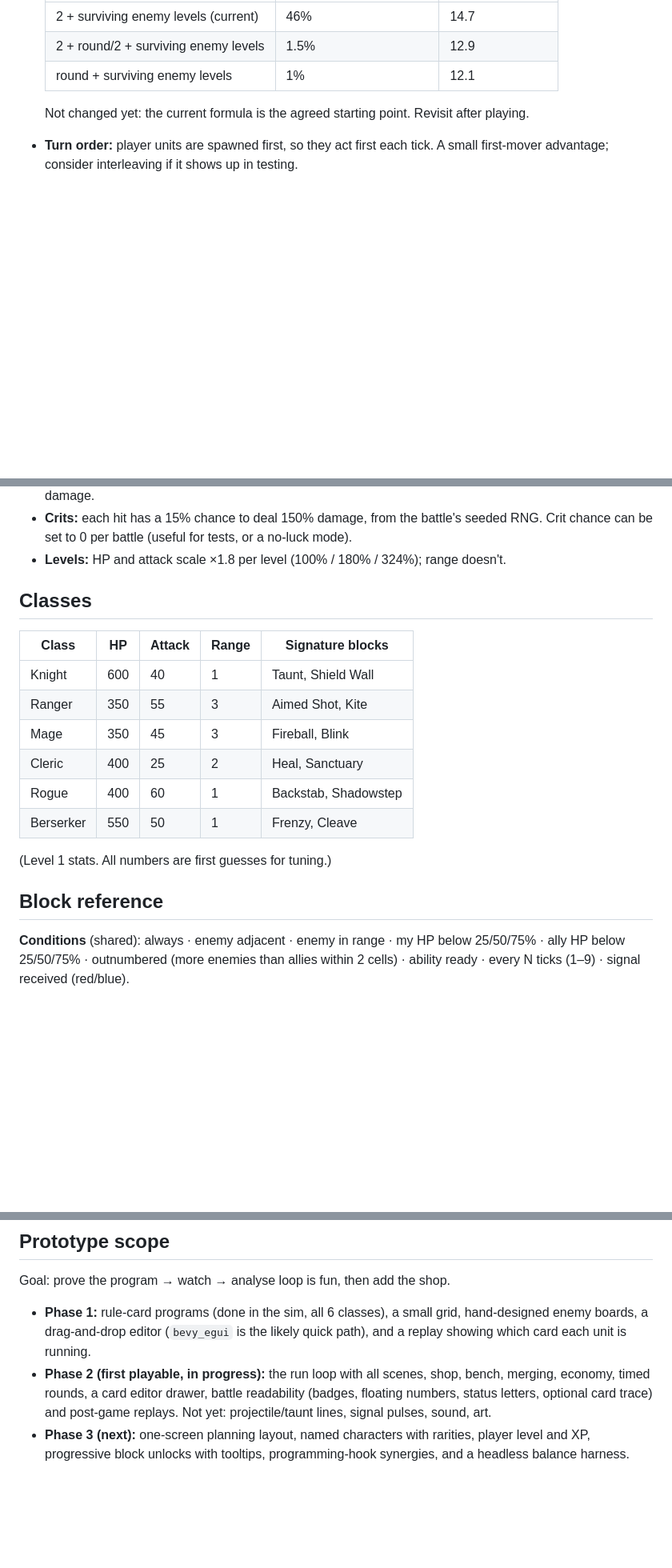
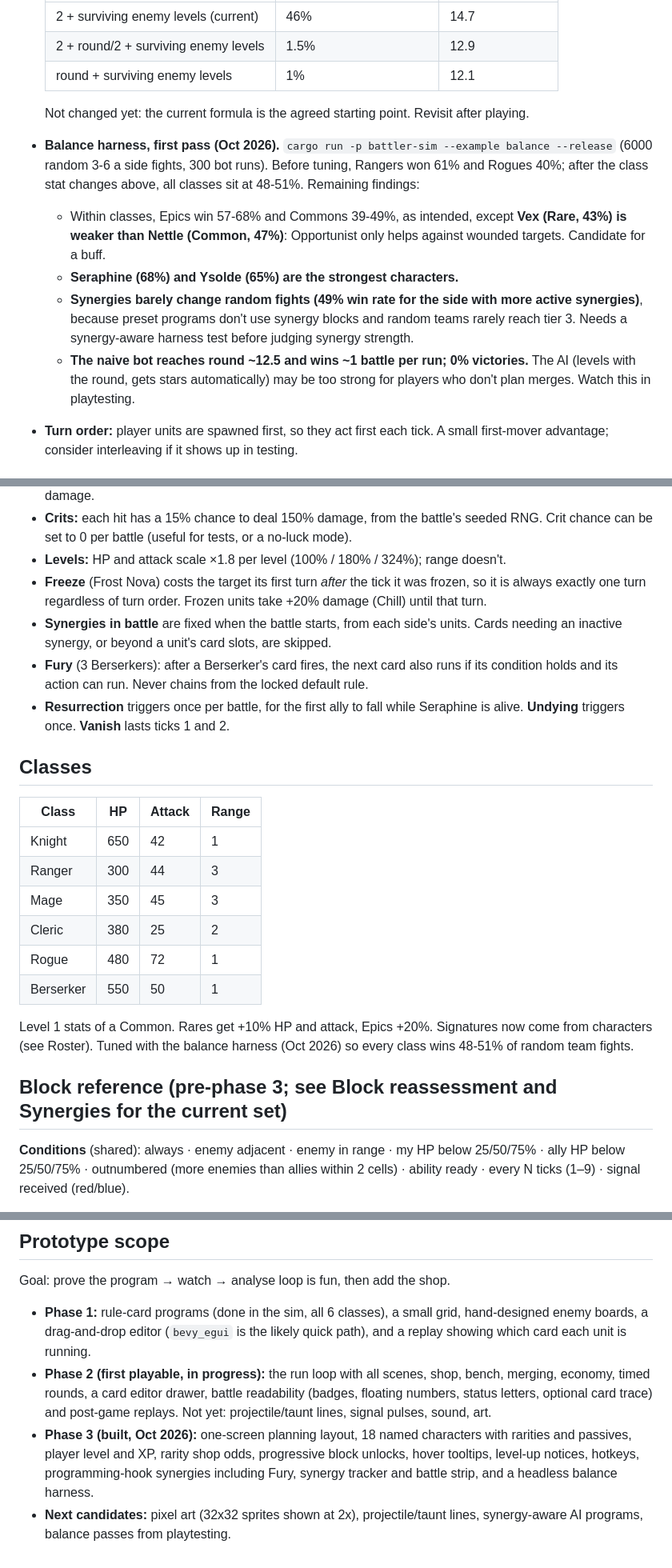
Before and after one commit to ari0ch/battler, a Markdown page: docs/DESIGN.md, 3 parts joined by grey strips. Shown at 80% size. GitHub-like rendering; blank space fills up the shorter version.

Commit message:
Docs: phase 3 rules, class stats, balance findings
Co-Authored-By: Claude Opus 5.5 <noreply@anthropic.com>
Claude-Session: https://claude.ai/code/session_013EUQMxKC3cgPmt2TLcqX1D

```diff
--- a/docs/DESIGN.md
+++ b/docs/DESIGN.md
@@ -182,6 +182,20 @@ In priority order:
   | round + surviving enemy levels | 1% | 12.1 |
 
   Not changed yet: the current formula is the agreed starting point. Revisit after playing.
+- **Balance harness, first pass (Oct 2026).** `cargo run -p battler-sim --example balance
+  --release` (6000 random 3-6 a side fights, 300 bot runs). Before tuning, Rangers won 61%
+  and Rogues 40%; after the class stat changes above, all classes sit at 48-51%. Remaining
+  findings:
+  - Within classes, Epics win 57-68% and Commons 39-49%, as intended, except **Vex (Rare,
+    43%) is weaker than Nettle (Common, 47%)**: Opportunist only helps against wounded
+    targets. Candidate for a buff.
+  - **Seraphine (68%) and Ysolde (65%) are the strongest characters.**
+  - **Synergies barely change random fights (49% win rate for the side with more active
+    synergies)**, because preset programs don't use synergy blocks and random teams rarely
+    reach tier 3. Needs a synergy-aware harness test before judging synergy strength.
+  - **The naive bot reaches round ~12.5 and wins ~1 battle per run; 0% victories.** The AI
+    (levels with the round, gets stars automatically) may be too strong for players who
+    don't plan merges. Watch this in playtesting.
 - **Turn order:** player units are spawned first, so they act first each tick. A small
   first-mover advantage; consider interleaving if it shows up in testing.
 
@@ -272,21 +286,32 @@ Rules:
 - **Crits:** each hit has a 15% chance to deal 150% damage, from the battle's seeded RNG.
   Crit chance can be set to 0 per battle (useful for tests, or a no-luck mode).
 - **Levels:** HP and attack scale ×1.8 per level (100% / 180% / 324%); range doesn't.
+- **Freeze** (Frost Nova) costs the target its first turn *after* the tick it was frozen,
+  so it is always exactly one turn regardless of turn order. Frozen units take +20%
+  damage (Chill) until that turn.
+- **Synergies in battle** are fixed when the battle starts, from each side's units. Cards
+  needing an inactive synergy, or beyond a unit's card slots, are skipped.
+- **Fury** (3 Berserkers): after a Berserker's card fires, the next card also runs if its
+  condition holds and its action can run. Never chains from the locked default rule.
+- **Resurrection** triggers once per battle, for the first ally to fall while Seraphine is
+  alive. **Undying** triggers once. **Vanish** lasts ticks 1 and 2.
 
 ## Classes
 
-| Class | HP | Attack | Range | Signature blocks |
-|---|---|---|---|---|
-| Knight | 600 | 40 | 1 | Taunt, Shield Wall |
-| Ranger | 350 | 55 | 3 | Aimed Shot, Kite |
-| Mage | 350 | 45 | 3 | Fireball, Blink |
-| Cleric | 400 | 25 | 2 | Heal, Sanctuary |
-| Rogue | 400 | 60 | 1 | Backstab, Shadowstep |
-| Berserker | 550 | 50 | 1 | Frenzy, Cleave |
+| Class | HP | Attack | Range |
+|---|---|---|---|
+| Knight | 650 | 42 | 1 |
+| Ranger | 300 | 44 | 3 |
+| Mage | 350 | 45 | 3 |
+| Cleric | 380 | 25 | 2 |
+| Rogue | 480 | 72 | 1 |
+| Berserker | 550 | 50 | 1 |
 
-(Level 1 stats. All numbers are first guesses for tuning.)
+Level 1 stats of a Common. Rares get +10% HP and attack, Epics +20%. Signatures now come
+from characters (see Roster). Tuned with the balance harness (Oct 2026) so every class
+wins 48-51% of random team fights.
 
-## Block reference
+## Block reference (pre-phase 3; see Block reassessment and Synergies for the current set)
 
 **Conditions** (shared): always · enemy adjacent · enemy in range · my HP below 25/50/75% ·
 ally HP below 25/50/75% · outnumbered (more enemies than allies within 2 cells) ·
@@ -345,6 +370,9 @@ Goal: prove the program → watch → analyse loop is fun, then add the shop.
   merging, economy, timed rounds, a card editor drawer, battle readability (badges,
   floating numbers, status letters, optional card trace) and post-game replays.
   Not yet: projectile/taunt lines, signal pulses, sound, art.
-- **Phase 3 (next):** one-screen planning layout, named characters with rarities, player
-  level and XP, progressive block unlocks with tooltips, programming-hook synergies,
-  and a headless balance harness.
+- **Phase 3 (built, Oct 2026):** one-screen planning layout, 18 named characters with
+  rarities and passives, player level and XP, rarity shop odds, progressive block unlocks,
+  hover tooltips, level-up notices, hotkeys, programming-hook synergies including Fury,
+  synergy tracker and battle strip, and a headless balance harness.
+- **Next candidates:** pixel art (32x32 sprites shown at 2x), projectile/taunt lines,
+  synergy-aware AI programs, balance passes from playtesting.
```
Also changed, not shown: CLAUDE.md (+8 -1 lines).
